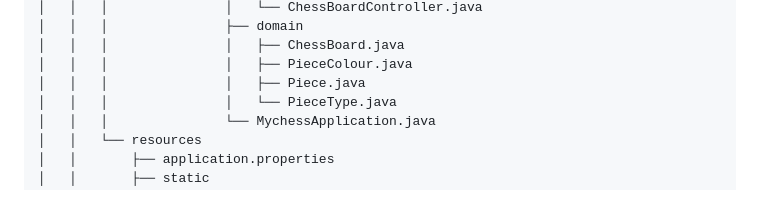
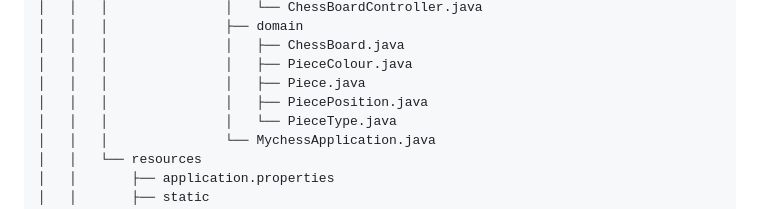
Before and after one commit to thiagoferrax/mychess, a Markdown page: README.md, the part around the change. Drawn GitHub-style.

Commit message:
Updating the project structure.

```diff
--- a/README.md
+++ b/README.md
@@ -52,6 +52,7 @@ The backend can optionally provide functionality to save and load game states, a
 │   │   │               │   ├── ChessBoard.java
 │   │   │               │   ├── PieceColour.java
 │   │   │               │   ├── Piece.java
+│   │   │               │   ├── PiecePosition.java
 │   │   │               │   └── PieceType.java
 │   │   │               └── MychessApplication.java
 │   │   └── resources
```
